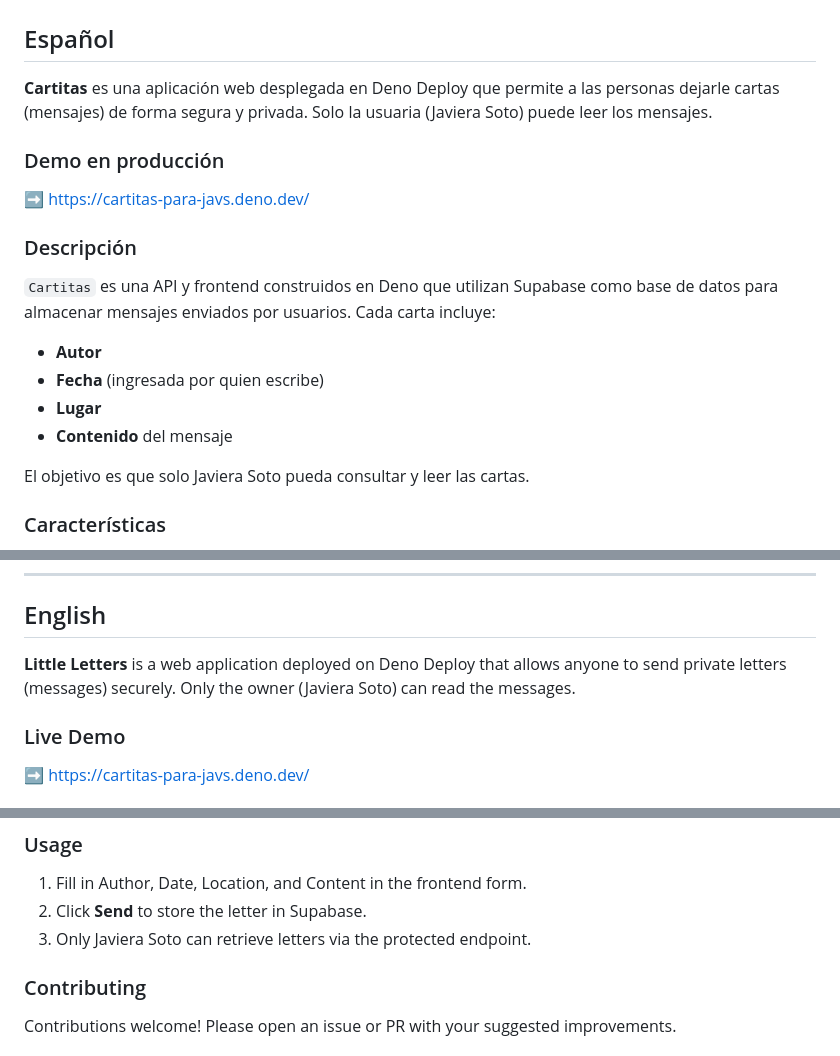
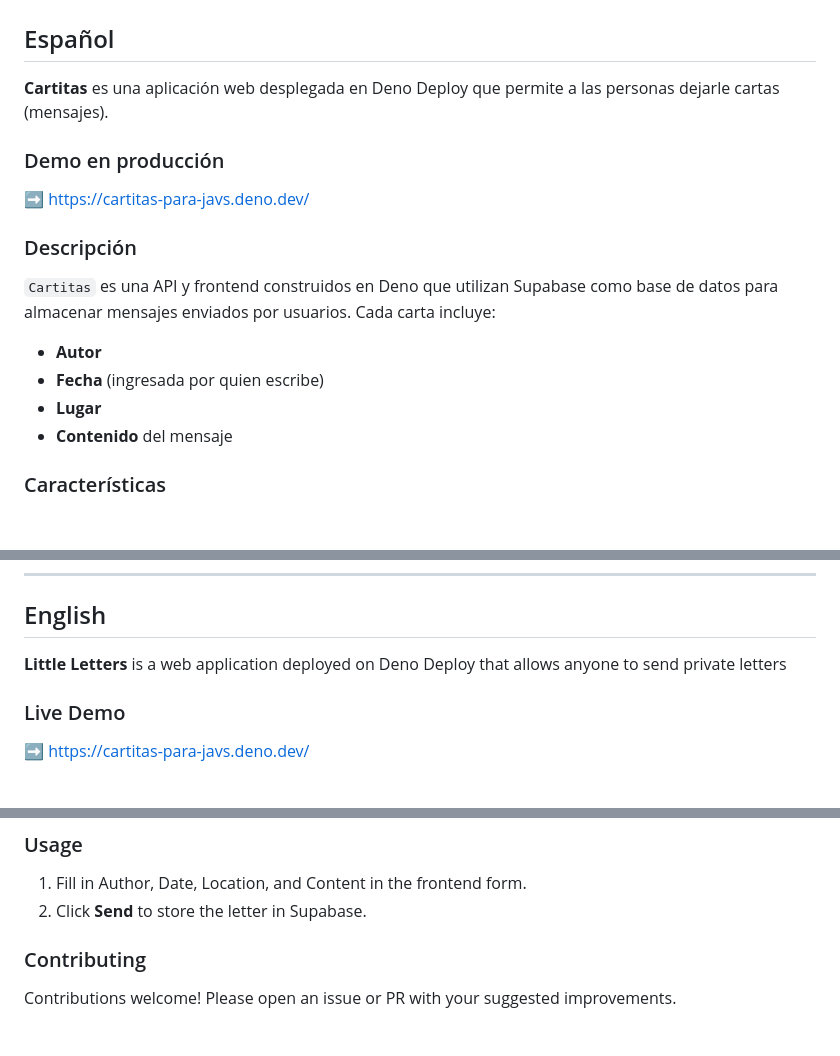
Before and after one commit to Stakosh/cartas, a Markdown page: README.md, 3 parts joined by grey strips. Drawn GitHub-style; blank space fills up the shorter version.

```diff
--- a/README.md
+++ b/README.md
@@ -2,7 +2,7 @@
 
 ## Español
 
-**Cartitas** es una aplicación web desplegada en Deno Deploy que permite a las personas dejarle cartas (mensajes) de forma segura y privada. Solo la usuaria (Javiera Soto) puede leer los mensajes.
+**Cartitas** es una aplicación web desplegada en Deno Deploy que permite a las personas dejarle cartas (mensajes).
 
 ### Demo en producción
 
@@ -17,7 +17,6 @@
 - **Lugar**
 - **Contenido** del mensaje
 
-El objetivo es que solo Javiera Soto pueda consultar y leer las cartas.
 
 ### Características
 
@@ -96,7 +95,7 @@ Este proyecto está bajo la licencia MIT. Consulta el archivo [LICENSE](LICENSE)
 
 ## English
 
-**Little Letters** is a web application deployed on Deno Deploy that allows anyone to send private letters (messages) securely. Only the owner (Javiera Soto) can read the messages.
+**Little Letters** is a web application deployed on Deno Deploy that allows anyone to send private letters
 
 ### Live Demo
 
@@ -176,7 +175,7 @@ SUPABASE_ANON_KEY=<your_supabase_anon_key>
 
 1. Fill in Author, Date, Location, and Content in the frontend form.
 2. Click **Send** to store the letter in Supabase.
-3. Only Javiera Soto can retrieve letters via the protected endpoint.
+
 
 ### Contributing
 
```
